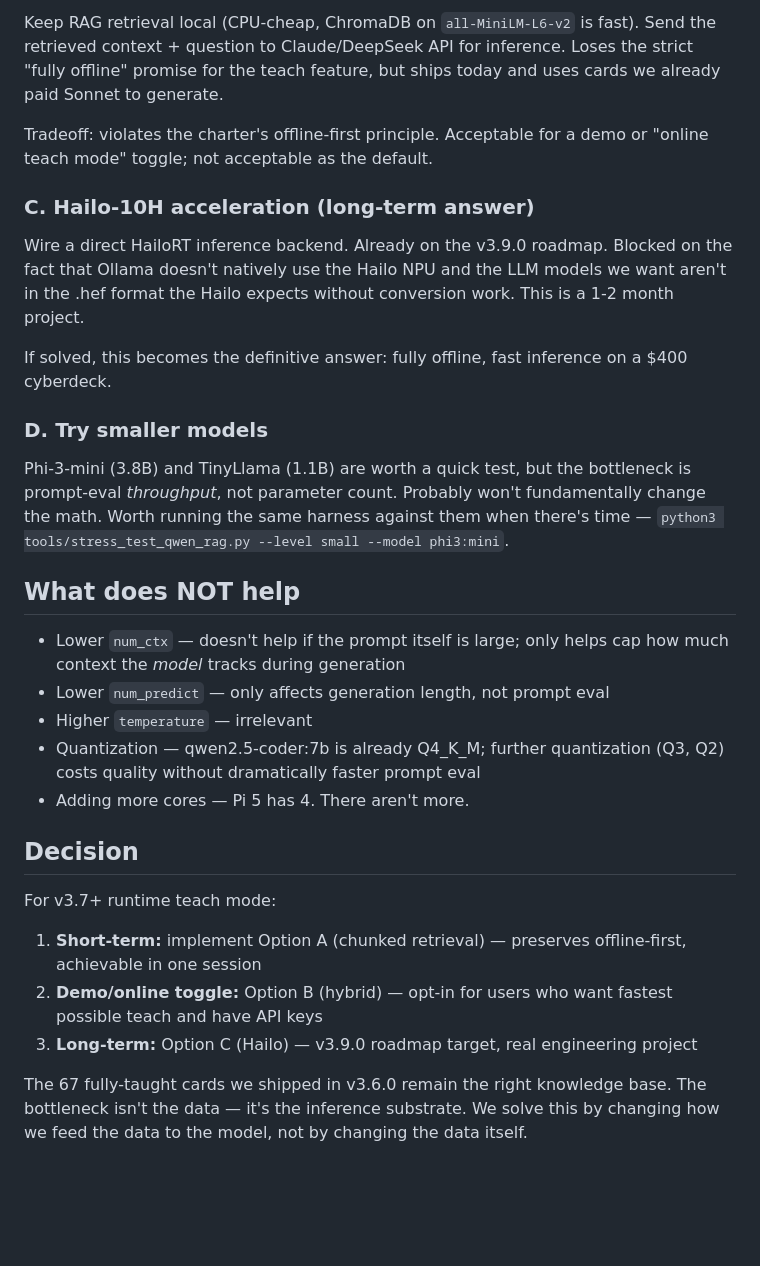
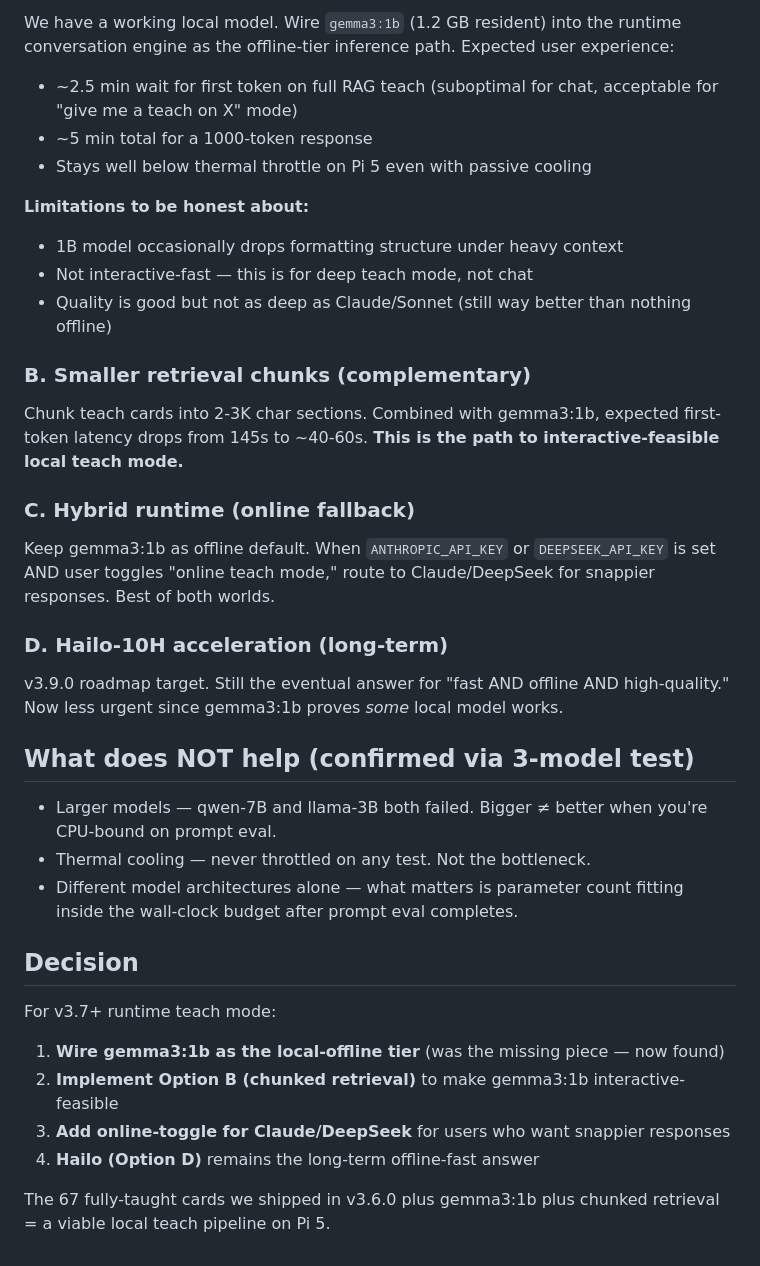
Before and after one commit to Gnosisone/ERR0RS-Ultimate, a Markdown page: docs/STRESS_TESTS/FINDINGS_2026-05-20.md, the part around one of its changes. Rendered like a GitHub page; blank space fills up the shorter version.

```diff
--- a/docs/STRESS_TESTS/FINDINGS_2026-05-20.md
+++ b/docs/STRESS_TESTS/FINDINGS_2026-05-20.md
@@ -46,32 +53,39 @@ Implementation: ~1 session of work in `tools/ingest_teach_to_rag.py` plus a quer
 
-Keep RAG retrieval local (CPU-cheap, ChromaDB on `all-MiniLM-L6-v2` is fast). Send the retrieved context + question to Claude/DeepSeek API for inference. Loses the strict "fully offline" promise for the teach feature, but ships today and uses cards we already paid Sonnet to generate.
+We have a working local model. Wire `gemma3:1b` (1.2 GB resident) into the runtime conversation engine as the offline-tier inference path. Expected user experience:
+- ~2.5 min wait for first token on full RAG teach (suboptimal for chat, acceptable for "give me a teach on X" mode)
+- ~5 min total for a 1000-token response
+- Stays well below thermal throttle on Pi 5 even with passive cooling
 
-Tradeoff: violates the charter's offline-first principle. Acceptable for a demo or "online teach mode" toggle; not acceptable as the default.
+**Limitations to be honest about:**
+- 1B model occasionally drops formatting structure under heavy context
+- Not interactive-fast — this is for deep teach mode, not chat
+- Quality is good but not as deep as Claude/Sonnet (still way better than nothing offline)
 
-### C. Hailo-10H acceleration (long-term answer)
+### B. Smaller retrieval chunks (complementary)
 
-Wire a direct HailoRT inference backend. Already on the v3.9.0 roadmap. Blocked on the fact that Ollama doesn't natively use the Hailo NPU and the LLM models we want aren't in the .hef format the Hailo expects without conversion work. This is a 1-2 month project.
+Chunk teach cards into 2-3K char sections. Combined with gemma3:1b, expected first-token latency drops from 145s to ~40-60s. **This is the path to interactive-feasible local teach mode.**
 
-If solved, this becomes the definitive answer: fully offline, fast inference on a $400 cyberdeck.
+### C. Hybrid runtime (online fallback)
 
-### D. Try smaller models
+Keep gemma3:1b as offline default. When `ANTHROPIC_API_KEY` or `DEEPSEEK_API_KEY` is set AND user toggles "online teach mode," route to Claude/DeepSeek for snappier responses. Best of both worlds.
 
-Phi-3-mini (3.8B) and TinyLlama (1.1B) are worth a quick test, but the bottleneck is prompt-eval *throughput*, not parameter count. Probably won't fundamentally change the math. Worth running the same harness against them when there's time — `python3 tools/stress_test_qwen_rag.py --level small --model phi3:mini`.
+### D. Hailo-10H acceleration (long-term)
 
-## What does NOT help
+v3.9.0 roadmap target. Still the eventual answer for "fast AND offline AND high-quality." Now less urgent since gemma3:1b proves *some* local model works.
 
-- Lower `num_ctx` — doesn't help if the prompt itself is large; only helps cap how much context the *model* tracks during generation
-- Lower `num_predict` — only affects generation length, not prompt eval
-- Higher `temperature` — irrelevant
-- Quantization — qwen2.5-coder:7b is already Q4_K_M; further quantization (Q3, Q2) costs quality without dramatically faster prompt eval
-- Adding more cores — Pi 5 has 4. There aren't more.
+## What does NOT help (confirmed via 3-model test)
+
+- Larger models — qwen-7B and llama-3B both failed. Bigger ≠ better when you're CPU-bound on prompt eval.
+- Thermal cooling — never throttled on any test. Not the bottleneck.
+- Different model architectures alone — what matters is parameter count fitting inside the wall-clock budget after prompt eval completes.
 
 ## Decision
 
 For v3.7+ runtime teach mode:
 
-1. **Short-term:** implement Option A (chunked retrieval) — preserves offline-first, achievable in one session
-2. **Demo/online toggle:** Option B (hybrid) — opt-in for users who want fastest possible teach and have API keys
-3. **Long-term:** Option C (Hailo) — v3.9.0 roadmap target, real engineering project
+1. **Wire gemma3:1b as the local-offline tier** (was the missing piece — now found)
+2. **Implement Option B (chunked retrieval)** to make gemma3:1b interactive-feasible
+3. **Add online-toggle for Claude/DeepSeek** for users who want snappier responses
+4. **Hailo (Option D)** remains the long-term offline-fast answer
 
-The 67 fully-taught cards we shipped in v3.6.0 remain the right knowledge base. The bottleneck isn't the data — it's the inference substrate. We solve this by changing how we feed the data to the model, not by changing the data itself.
+The 67 fully-taught cards we shipped in v3.6.0 plus gemma3:1b plus chunked retrieval = a viable local teach pipeline on Pi 5.
```
Also changed, not shown: other parts of docs/STRESS_TESTS/FINDINGS_2026-05-20.md (+26 -19 lines).
